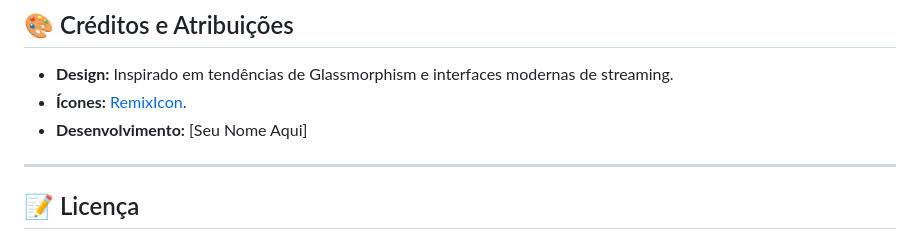
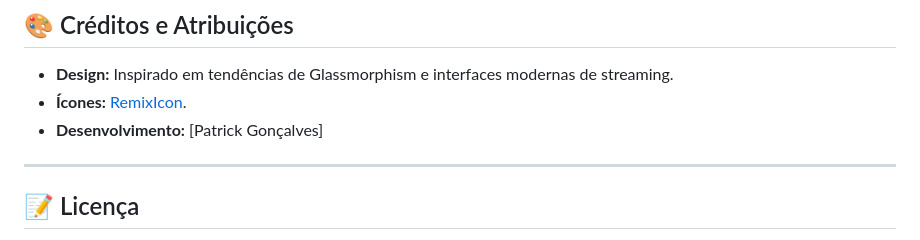
Before and after one commit to PatrickGP11/StreamVibe-Player, a Markdown page: README.md, the part around the change. GitHub-like rendering.

```diff
--- a/README.md
+++ b/README.md
@@ -72,7 +72,7 @@ Para que o reconhecimento funcione sem um servidor Backend (backend-less), utili
 
 * **Design:** Inspirado em tendências de Glassmorphism e interfaces modernas de streaming.
 * **Ícones:** [RemixIcon](https://remixicon.com/).
-* **Desenvolvimento:** [Seu Nome Aqui]
+* **Desenvolvimento:** [Patrick Gonçalves]
 
 ---
 
```
